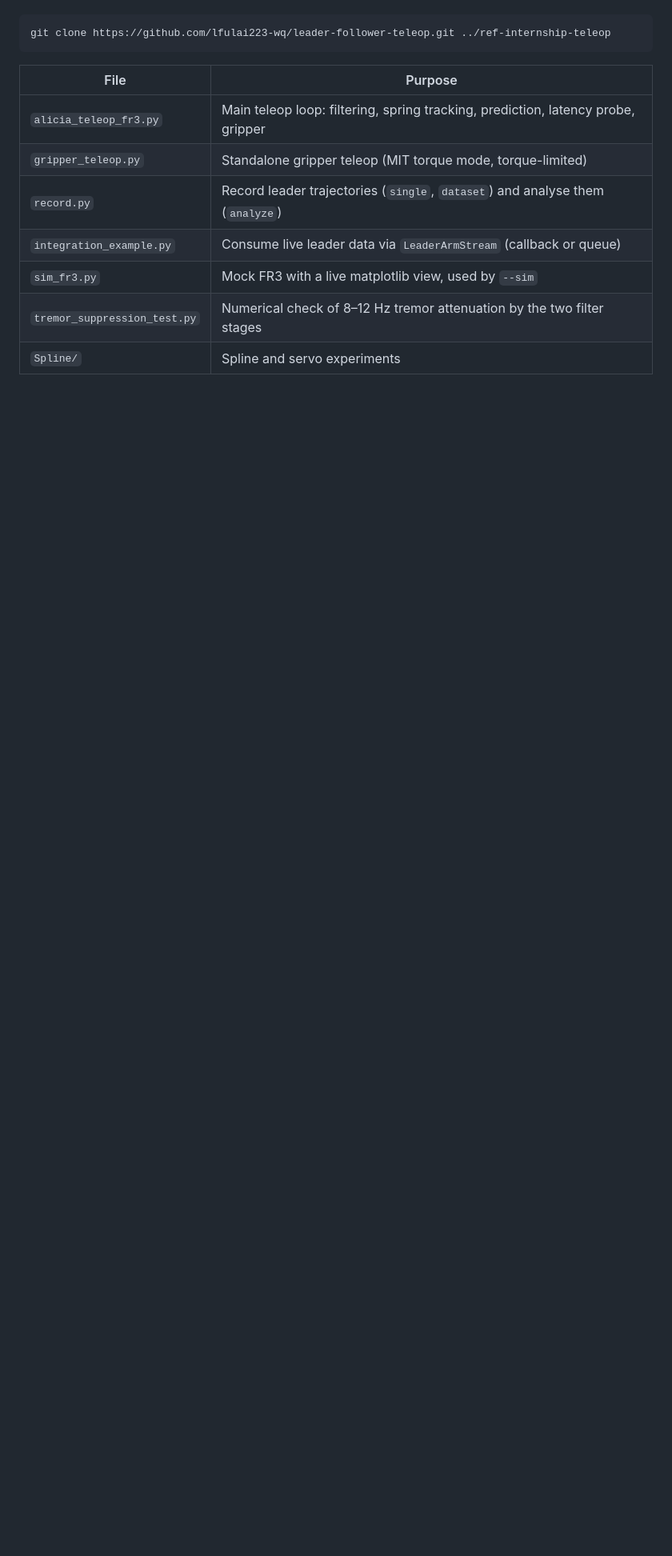
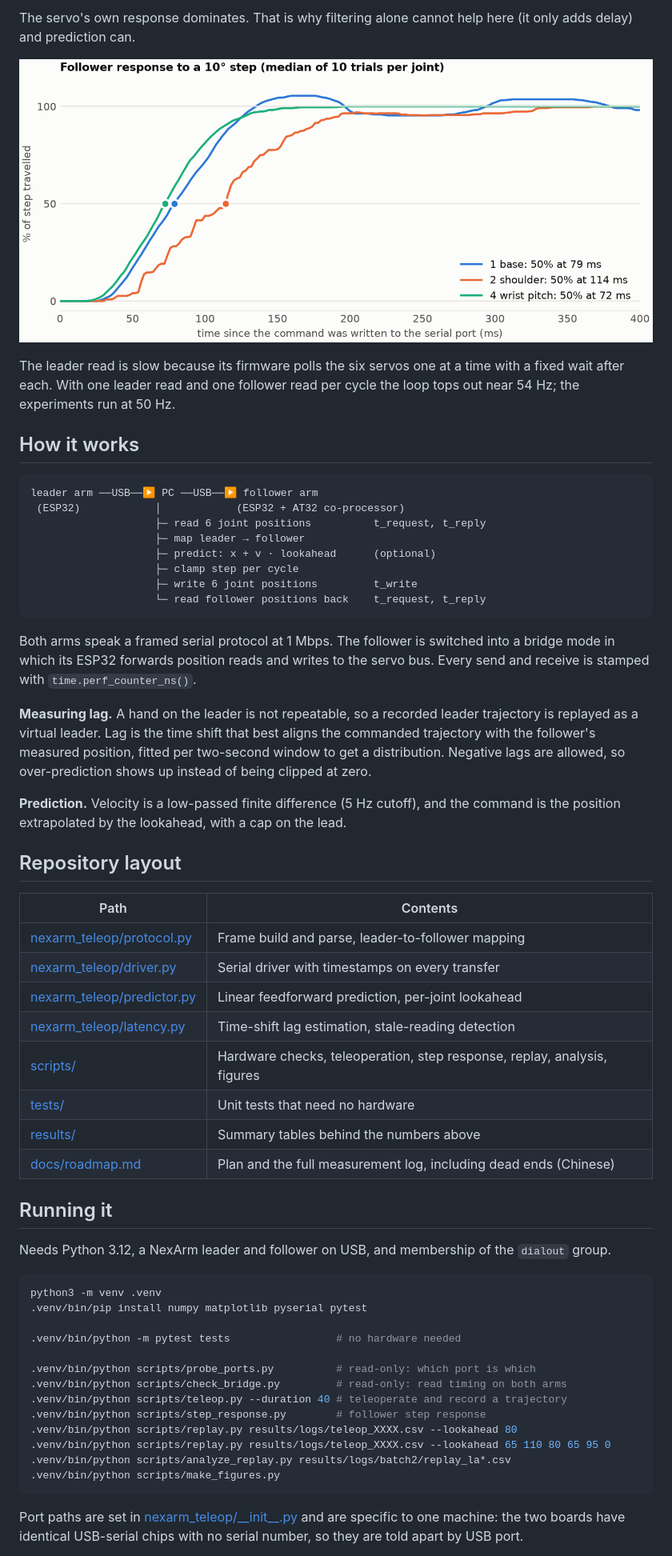
Before and after one commit to lfulai223-wq/nexarm-teleop-latency, a Markdown page: README.md, the part around one of its changes. Shown at 80% size. Rendered like a GitHub page; pictures changed too: docs/img/step_response.png (added); blank space fills up the shorter version.

````diff
--- a/README.md
+++ b/README.md
@@ -19,15 +47,74 @@ this one, so a fresh clone of this repo will not include it:
+The servo's own response dominates. That is why filtering alone cannot help
+here (it only adds delay) and prediction can.
+
+![Follower step response for three joints](docs/img/step_response.png)
+
+The leader read is slow because its firmware polls the six servos one at a
+time with a fixed wait after each. With one leader read and one follower read
+per cycle the loop tops out near 54 Hz; the experiments run at 50 Hz.
+
+## How it works
+
+```
+leader arm ──USB──▶ PC ──USB──▶ follower arm
+ (ESP32)            │            (ESP32 + AT32 co-processor)
+                    ├─ read 6 joint positions          t_request, t_reply
+                    ├─ map leader → follower
+                    ├─ predict: x + v · lookahead      (optional)
+                    ├─ clamp step per cycle
+                    ├─ write 6 joint positions         t_write
+                    └─ read follower positions back    t_request, t_reply
+```
+
+Both arms speak a framed serial protocol at 1 Mbps. The follower is switched
+into a bridge mode in which its ESP32 forwards position reads and writes to
+the servo bus. Every send and receive is stamped with `time.perf_counter_ns()`.
+
+**Measuring lag.** A hand on the leader is not repeatable, so a recorded leader
+trajectory is replayed as a virtual leader. Lag is the time shift that best
+aligns the commanded trajectory with the follower's measured position, fitted
+per two-second window to get a distribution. Negative lags are allowed, so
+over-prediction shows up instead of being clipped at zero.
+
+**Prediction.** Velocity is a low-passed finite difference (5 Hz cutoff), and
+the command is the position extrapolated by the lookahead, with a cap on the
+lead.
+
+## Repository layout
+
+| Path | Contents |
+|---|---|
+| [nexarm_teleop/protocol.py](nexarm_teleop/protocol.py) | Frame build and parse, leader-to-follower mapping |
+| [nexarm_teleop/driver.py](nexarm_teleop/driver.py) | Serial driver with timestamps on every transfer |
+| [nexarm_teleop/predictor.py](nexarm_teleop/predictor.py) | Linear feedforward prediction, per-joint lookahead |
+| [nexarm_teleop/latency.py](nexarm_teleop/latency.py) | Time-shift lag estimation, stale-reading detection |
+| [scripts/](scripts/) | Hardware checks, teleoperation, step response, replay, analysis, figures |
+| [tests/](tests/) | Unit tests that need no hardware |
+| [results/](results/) | Summary tables behind the numbers above |
+| [docs/roadmap.md](docs/roadmap.md) | Plan and the full measurement log, including dead ends (Chinese) |
+
+## Running it
+
+Needs Python 3.12, a NexArm leader and follower on USB, and membership of the
+`dialout` group.
 
 ```bash
-git clone https://github.com/lfulai223-wq/leader-follower-teleop.git ../ref-internship-teleop
+python3 -m venv .venv
+.venv/bin/pip install numpy matplotlib pyserial pytest
+
+.venv/bin/python -m pytest tests                 # no hardware needed
+
+.venv/bin/python scripts/probe_ports.py          # read-only: which port is which
+.venv/bin/python scripts/check_bridge.py         # read-only: read timing on both arms
+.venv/bin/python scripts/teleop.py --duration 40 # teleoperate and record a trajectory
+.venv/bin/python scripts/step_response.py        # follower step response
+.venv/bin/python scripts/replay.py results/logs/teleop_XXXX.csv --lookahead 80
+.venv/bin/python scripts/replay.py results/logs/teleop_XXXX.csv --lookahead 65 110 80 65 95 0
+.venv/bin/python scripts/analyze_replay.py results/logs/batch2/replay_la*.csv
+.venv/bin/python scripts/make_figures.py
 ```
 
-| File | Purpose |
-|------|---------|
-| `alicia_teleop_fr3.py` | Main teleop loop: filtering, spring tracking, prediction, latency probe, gripper |
-| `gripper_teleop.py` | Standalone gripper teleop (MIT torque mode, torque-limited) |
-| `record.py` | Record leader trajectories (`single`, `dataset`) and analyse them (`analyze`) |
-| `integration_example.py` | Consume live leader data via `LeaderArmStream` (callback or queue) |
-| `sim_fr3.py` | Mock FR3 with a live matplotlib view, used by `--sim` |
-| `tremor_suppression_test.py` | Numerical check of 8–12 Hz tremor attenuation by the two filter stages |
-| `Spline/` | Spline and servo experiments |
+Port paths are set in [nexarm_teleop/\_\_init\_\_.py](nexarm_teleop/__init__.py)
+and are specific to one machine: the two boards have identical USB-serial
+chips with no serial number, so they are told apart by USB port.
 
````
Also changed, not shown: other parts of README.md (+82 -93 lines), docs/img/lookahead_sweep.png (added), docs/img/per_joint_lag.png (added), 1 other file.
